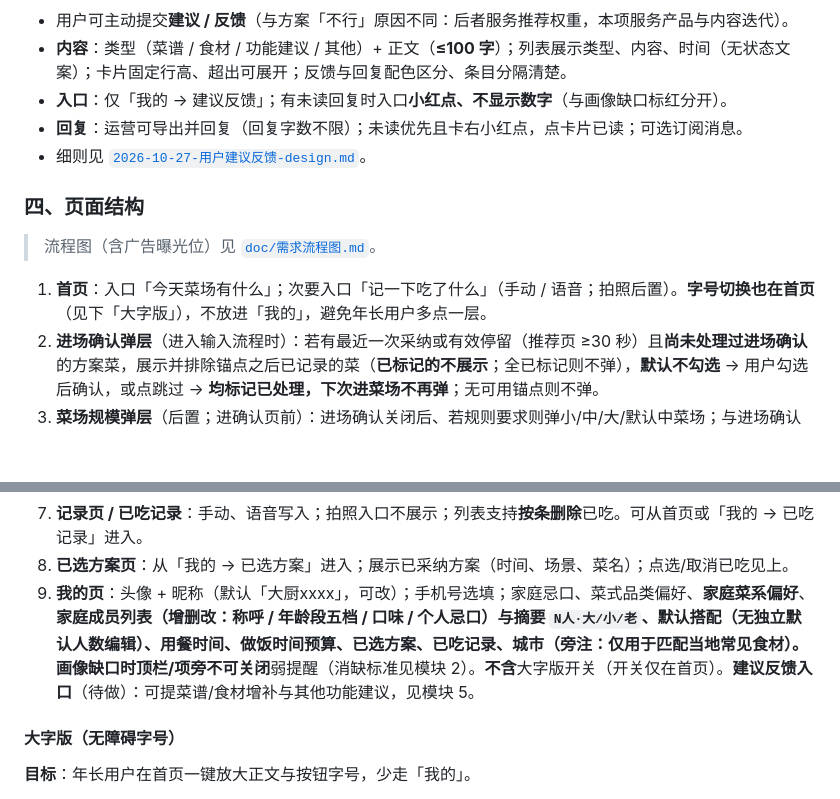
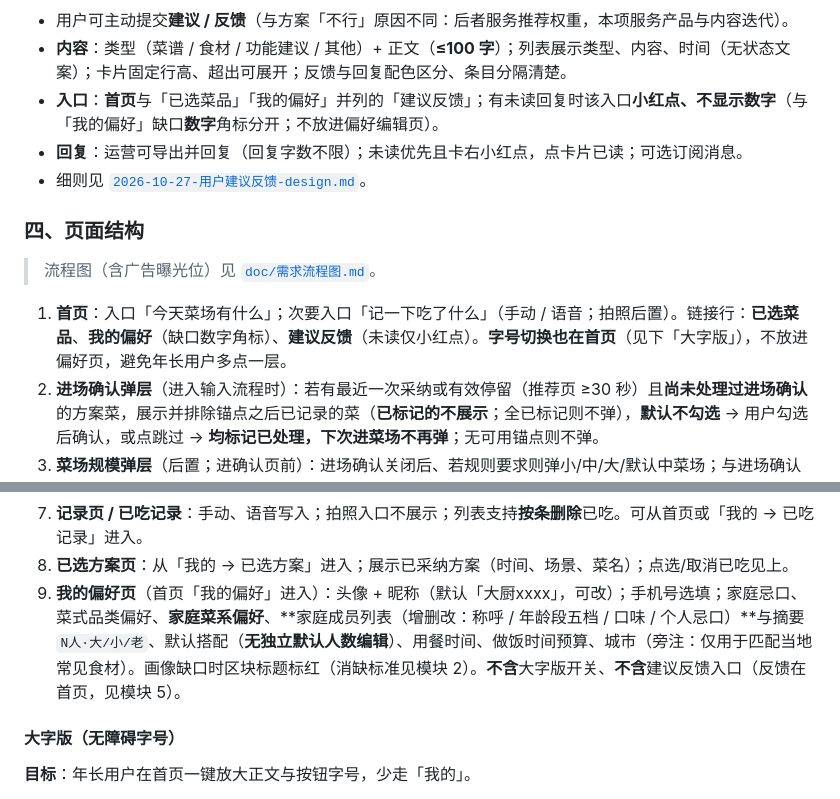
Before and after one commit to luonanqin/cookthis, a Markdown page: doc/需求概述.md, 2 parts joined by grey strips. GitHub-like rendering; blank space fills up the shorter version.

Commit message:
docs: 建议反馈入口定为首页并列链接
Co-authored-by: Cursor <cursoragent@cursor.com>

```diff
--- a/doc/需求概述.md
+++ b/doc/需求概述.md
@@ -344,7 +344,7 @@
 **产品建议反馈（设计已定，待实装）**：
 - 用户可主动提交**建议 / 反馈**（与方案「不行」原因不同：后者服务推荐权重，本项服务产品与内容迭代）。
 - **内容**：类型（菜谱 / 食材 / 功能建议 / 其他）+ 正文（**≤100 字**）；列表展示类型、内容、时间（无状态文案）；卡片固定行高、超出可展开；反馈与回复配色区分、条目分隔清楚。
-- **入口**：仅「我的 → 建议反馈」；有未读回复时入口**小红点、不显示数字**（与画像缺口标红分开）。
+- **入口**：**首页**与「已选菜品」「我的偏好」并列的「建议反馈」；有未读回复时该入口**小红点、不显示数字**（与「我的偏好」缺口**数字**角标分开；不放进偏好编辑页）。
 - **回复**：运营可导出并回复（回复字数不限）；未读优先且卡右小红点，点卡片已读；可选订阅消息。
 - 细则见 [`2026-10-27-用户建议反馈-design.md`](../docs/superpowers/specs/2026-10-27-用户建议反馈-design.md)。
 
@@ -352,7 +352,7 @@
 
 > 流程图（含广告曝光位）见 [`doc/需求流程图.md`](./需求流程图.md)。
 
-1. **首页**：入口「今天菜场有什么」；次要入口「记一下吃了什么」（手动 / 语音；拍照后置）。**字号切换也在首页**（见下「大字版」），不放进「我的」，避免年长用户多点一层。
+1. **首页**：入口「今天菜场有什么」；次要入口「记一下吃了什么」（手动 / 语音；拍照后置）。链接行：**已选菜品**、**我的偏好**（缺口数字角标）、**建议反馈**（未读仅小红点）。**字号切换也在首页**（见下「大字版」），不放进偏好页，避免年长用户多点一层。
 2. **进场确认弹层**（进入输入流程时）：若有最近一次采纳或有效停留（推荐页 ≥30 秒）且**尚未处理过进场确认**的方案菜，展示并排除锚点之后已记录的菜（**已标记的不展示**；全已标记则不弹），**默认不勾选** → 用户勾选后确认，或点跳过 → **均标记已处理，下次进菜场不再弹**；无可用锚点则不弹。
 3. **菜场规模弹层**（后置；进确认页前）：进场确认关闭后、若规则要求则弹小/中/大/默认中菜场；与进场确认**不叠弹**。无定位或不满足再弹条件则跳过。详见模块 1「菜场规模」。
 4. **输入页**：
@@ -363,7 +363,7 @@
 6. **购买食材页**：按分类展示要买的食材，每行 2 个，可勾「已买」；无已有/调味说明标签。底部可打开**菜谱弹层**（按菜+右侧食材）。仅从「去买菜」进入（`accepted=true` + 对应 `planIndex`）。**可返回推荐页换方案**；不另加「回首页」按钮（买完常直接退出小程序）。
 7. **记录页 / 已吃记录**：手动、语音写入；拍照入口不展示；列表支持**按条删除**已吃。可从首页或「我的 → 已吃记录」进入。
 8. **已选方案页**：从「我的 → 已选方案」进入；展示已采纳方案（时间、场景、菜名）；点选/取消已吃见上。
-9. **我的页**：头像 + 昵称（默认「大厨xxxx」，可改）；手机号选填；家庭忌口、菜式品类偏好、**家庭菜系偏好**、**家庭成员列表（增删改：称呼 / 年龄段五档 / 口味 / 个人忌口）**与摘要 `N人·大/小/老`、默认搭配（**无独立默认人数编辑**）、用餐时间、做饭时间预算、**已选方案**、**已吃记录**、城市（旁注：仅用于匹配当地常见食材）。画像缺口时顶栏/项旁**不可关闭**弱提醒（消缺标准见模块 2）。**不含**大字版开关（开关仅在首页）。**建议反馈入口**（待做）：可提菜谱/食材增补与其他功能建议，见模块 5。
+9. **我的偏好页**（首页「我的偏好」进入）：头像 + 昵称（默认「大厨xxxx」，可改）；手机号选填；家庭忌口、菜式品类偏好、**家庭菜系偏好**、**家庭成员列表（增删改：称呼 / 年龄段五档 / 口味 / 个人忌口）**与摘要 `N人·大/小/老`、默认搭配（**无独立默认人数编辑**）、用餐时间、做饭时间预算、城市（旁注：仅用于匹配当地常见食材）。画像缺口时区块标题标红（消缺标准见模块 2）。**不含**大字版开关、**不含**建议反馈入口（反馈在首页，见模块 5）。
 
 #### 大字版（无障碍字号）
 
```
Also changed, not shown: 1 other file.
